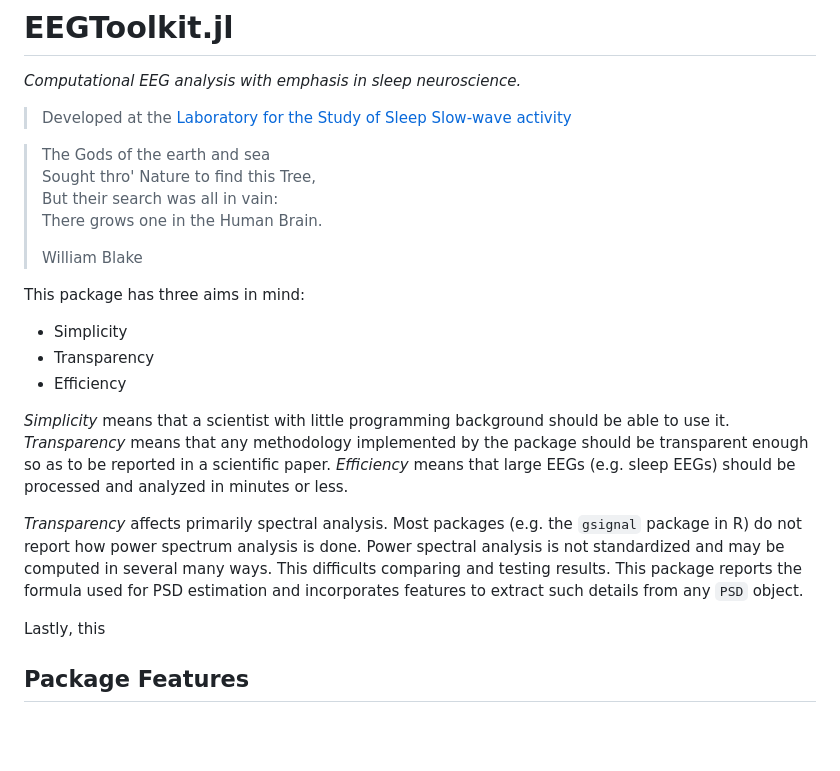
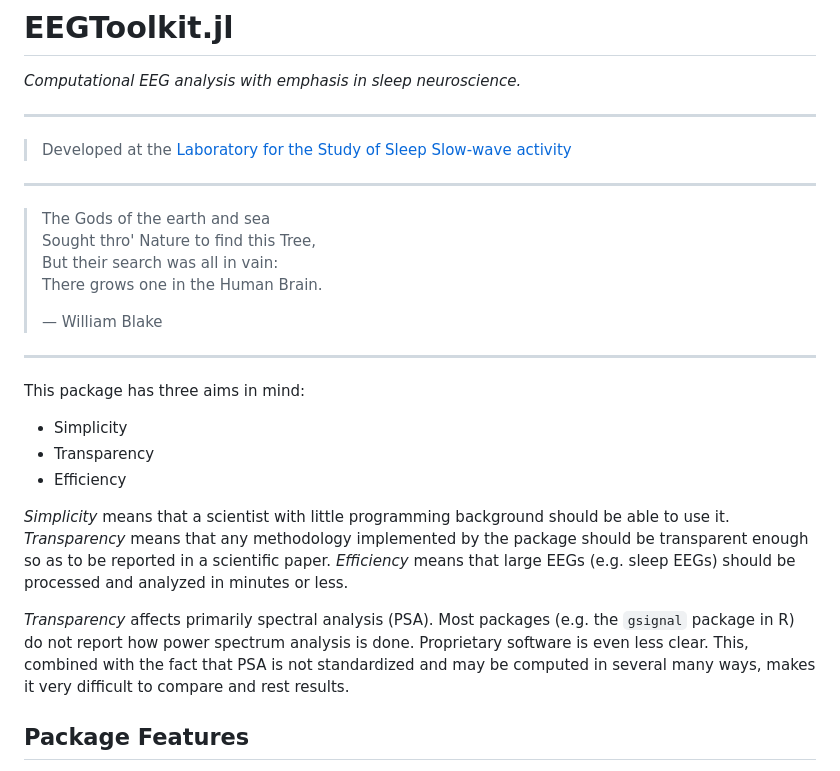
Before and after one commit to slopezpereyra/EEGToolkit.jl, a Markdown page: docs/src/index.md, the part around the change printed below. GitHub-like rendering; blank space fills up the shorter version.

Commit message:
Documentation finished

```diff
--- a/docs/src/index.md
+++ b/docs/src/index.md
@@ -2,15 +2,22 @@
 
 *Computational EEG analysis with emphasis in sleep neuroscience.*
 
+---
+
 > Developed at the [Laboratory for the Study of
 > Sleep Slow-wave activity](https://www.med.upenn.edu/slowwavelab/)
+
+---
 
 > The Gods of the earth and sea\
 > Sought thro' Nature to find this Tree,\
 > But their search was all in vain:\
 > There grows one in the Human Brain.
 >
->  William Blake
+> — William Blake
+
+---
+
 
 This package has three aims in mind:
 
@@ -24,16 +31,10 @@ package should be transparent enough so as to be reported in a scientific
 paper.  *Efficiency* means that large EEGs (e.g. sleep EEGs) should be
 processed and analyzed in minutes or less.
 
-*Transparency* affects primarily spectral analysis. Most packages (e.g. the
+*Transparency* affects primarily spectral analysis (PSA). Most packages (e.g. the
 `gsignal` package in R) do not report how power spectrum analysis is done.
-Power spectral analysis is not standardized and may be computed in several many
-ways. This difficults comparing and testing results. This package reports the
-formula used for PSD estimation and incorporates features to extract such
-details from any `PSD` object.
-
-Lastly, this
-
-
+Proprietary software is even less clear. This, combined with the fact that PSA is not standardized and may be computed in several many
+ways, makes it very difficult to compare and rest results.
 
 ## Package Features
 - Loading and processing EEG data
```
Also changed, not shown: other parts of docs/src/index.md (+1 -0 lines), docs/src/assets/logo.png.
